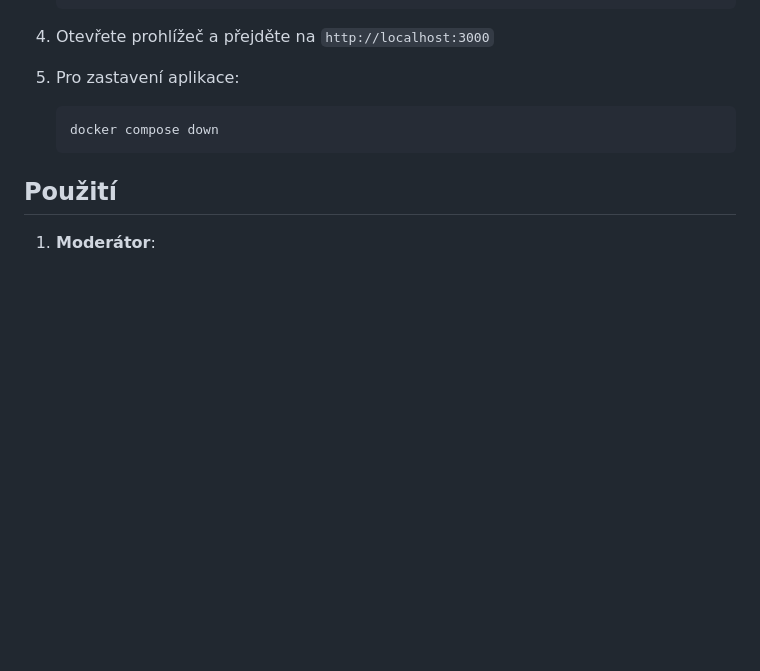
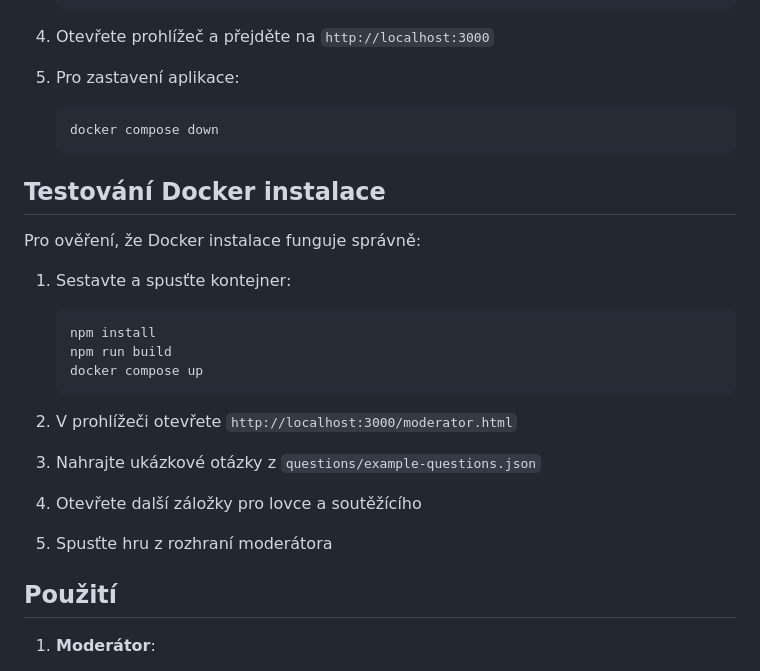
Before and after one commit to mchyla7/na-lovu, a Markdown page: README.md, the part around the change. GitHub-like rendering; blank space fills up the shorter version.

Commit message:
Add Docker testing documentation and verify functionality
Co-authored-by: mchyla7 <64330284+mchyla7@users.noreply.github.com>

````diff
--- a/README.md
+++ b/README.md
@@ -108,6 +108,25 @@ na-lovu
    docker compose down
    ```
 
+## Testování Docker instalace
+
+Pro ověření, že Docker instalace funguje správně:
+
+1. Sestavte a spusťte kontejner:
+   ```bash
+   npm install
+   npm run build
+   docker compose up
+   ```
+
+2. V prohlížeči otevřete `http://localhost:3000/moderator.html`
+
+3. Nahrajte ukázkové otázky z `questions/example-questions.json`
+
+4. Otevřete další záložky pro lovce a soutěžícího
+
+5. Spusťte hru z rozhraní moderátora
+
 ## Použití
 
 1. **Moderátor**:
````
